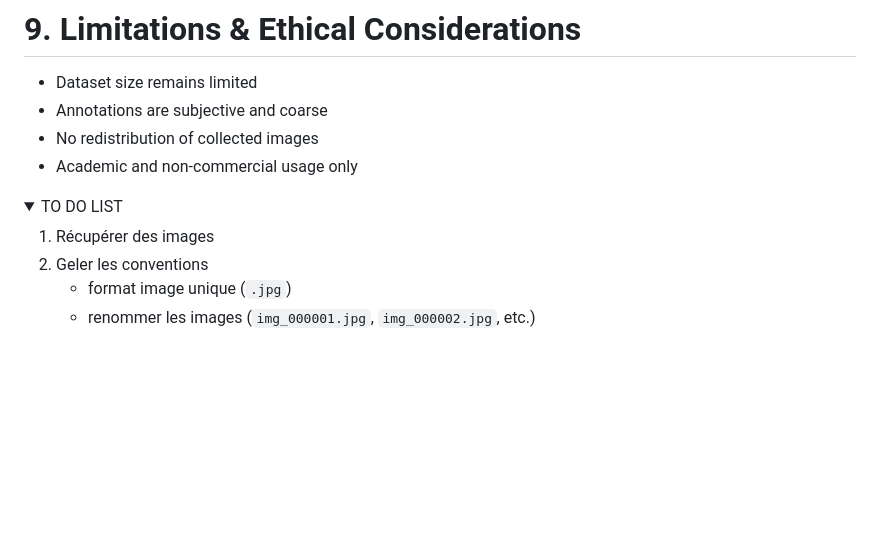
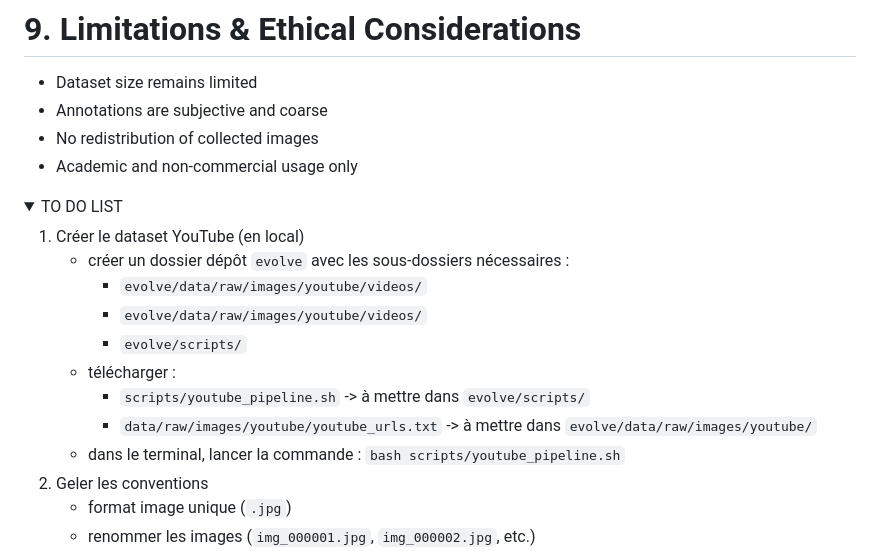
Before and after one commit to rsquaredata/evolve, a Markdown page: doc/notebooks/evolve_workbook.md, the part around the change. Rendered like a GitHub page; folded sections open; blank space fills up the shorter version.

```diff
--- a/doc/notebooks/evolve_workbook.md
+++ b/doc/notebooks/evolve_workbook.md
@@ -686,7 +686,15 @@ yolo detect predict \
 
 <details><summary><str>TO DO LIST</str></summary>
 
-1. Récupérer des images
+1. Créer le dataset YouTube (en local)
+    -   créer un dossier dépôt `evolve` avec les sous-dossiers nécessaires :
+        -   `evolve/data/raw/images/youtube/videos/`
+        -   `evolve/data/raw/images/youtube/videos/`
+        -   `evolve/scripts/`
+    -   télécharger :
+        -   `scripts/youtube_pipeline.sh` -> à mettre dans `evolve/scripts/`
+        -   `data/raw/images/youtube/youtube_urls.txt` -> à mettre dans `evolve/data/raw/images/youtube/`
+    -   dans le terminal, lancer la commande : `bash scripts/youtube_pipeline.sh`
 2. Geler les conventions
     -   format image unique (`.jpg`)
     -   renommer les images (`img_000001.jpg`, `img_000002.jpg`, etc.)
```
